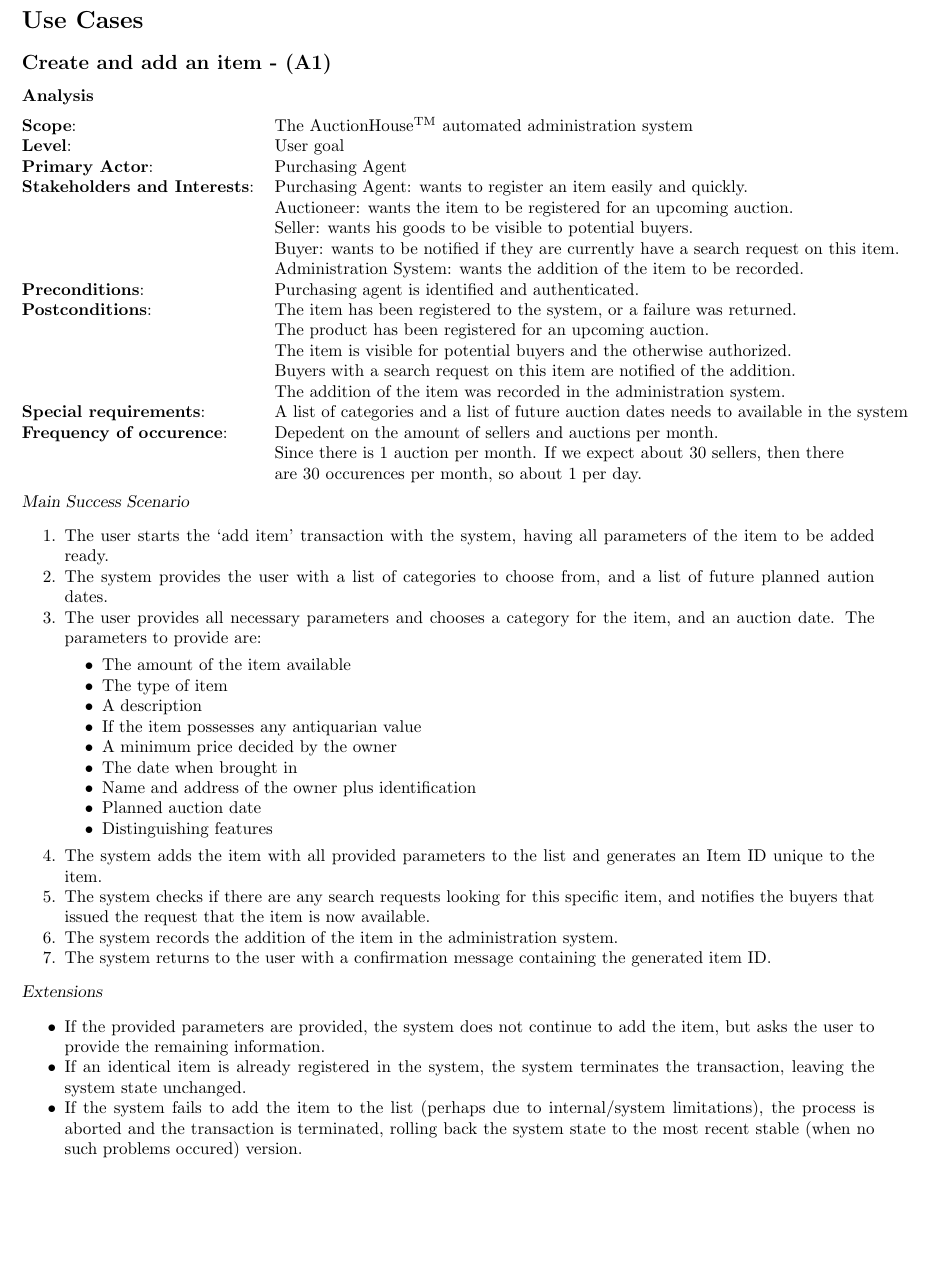
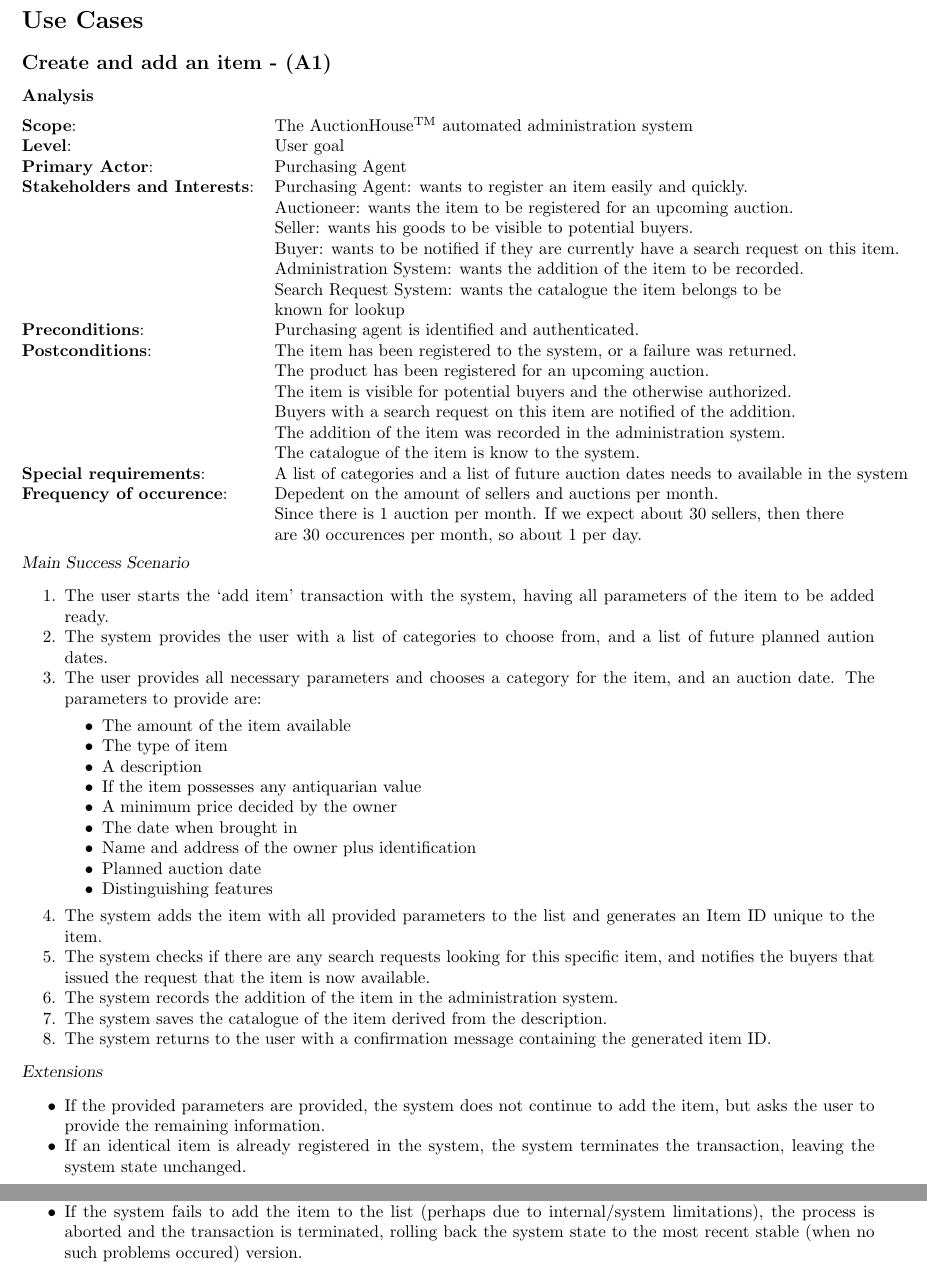
Before and after one commit to RobbinDG/PASD-iterations, a LaTeX document (report.tex, which reads content/usecaseA1item.tex): part of page 7 of 31 before the commit and two parts of pages 7 and 8 of 32 after it, the two joined at a grey line, cut so that both start at the same text, the shorter picture padded with empty space. Compiled offline with pdfLaTeX.

Commit message:
Updated A1 again

```diff
--- a/content/usecaseA1item.tex
+++ b/content/usecaseA1item.tex
@@ -8,14 +8,16 @@
 	Auctioneer: wants the item to be registered for an upcoming auction.\\
 	Seller: wants his goods to be visible to potential buyers.\\
 	Buyer: wants to be notified if they are currently have a search request on this item.\\
-	Administration System: wants the addition of the item to be recorded.\end{tabular}\\
+	Administration System: wants the addition of the item to be recorded.\\
+	Search Request System: wants the catalogue the item belongs to be\\known for lookup\end{tabular}\\
 \textbf{Preconditions}:&Purchasing agent is identified and authenticated.\\
 \textbf{Postconditions}:&\begin{tabular}[t]{@{}l}
 	The item has been registered to the system, or a failure was returned.\\
 	The product has been registered for an upcoming auction.\\
 	The item is visible for potential buyers and the otherwise authorized.\\
 	Buyers with a search request on this item are notified of the addition.\\
-	The addition of the item was recorded in the administration system.
+	The addition of the item was recorded in the administration system.\\
+	The catalogue of the item is know to the system.
 	\end{tabular}\\
 \textbf{Special requirements}:&A list of categories and a list of future auction dates needs to available in the system\\
 \textbf{Frequency of occurence}:& \begin{tabular}[t]{@{}l}Depedent on the amount of sellers and auctions per month.\\Since there is 1 auction per month. If we expect about 30 sellers, then there\\are 30 occurences per month, so about 1 per day.\end{tabular}
@@ -39,12 +41,14 @@
 	\item The system adds the item with all provided parameters to the list and generates an Item ID unique to the item.
 	\item The system checks if there are any search requests looking for this specific item, and notifies the buyers that issued the request that the item is now available.
 	\item The system records the addition of the item in the administration system.
+	\item The system saves the catalogue of the item derived from the description.
 	\item The system returns to the user with a confirmation message containing the generated item ID.
 \end{enumerate}
 \textsl{Extensions}
 \begin{itemize}[noitemsep]
 	\item If the provided parameters are provided, the system does not continue to add the item, but asks the user to provide the remaining information.
 	\item If an identical item is already registered in the system, the system terminates the transaction, leaving the system state unchanged.
+	\item If the catalogue the item belongs to is already known in the system, it will not be added.
 	\item If the system fails to add the item to the list (perhaps due to internal/system limitations), the process is aborted and the transaction is terminated, rolling back the system state to the most recent stable (when no such problems occured) version.
 \end{itemize}
 \newpage
```
